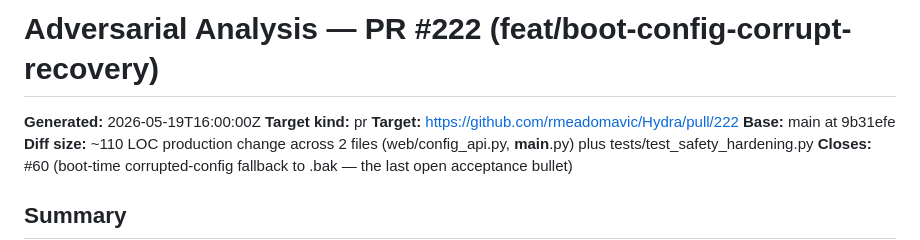
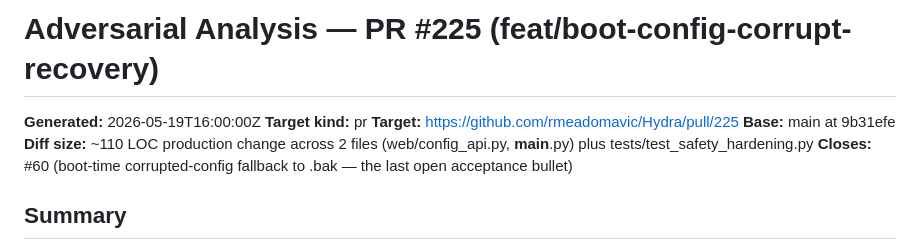
Before and after one commit to rmeadomavic/Hydra, a Markdown page: docs/adversarial/225.md, the part around the change. Rendered like a GitHub page.

Commit message:
chore(adversarial): rename 222.md -> 225.md to match actual PR number

```diff
--- a/docs/adversarial/222.md
+++ b/docs/adversarial/225.md
@@ -1,8 +1,8 @@
-# Adversarial Analysis — PR #222 (feat/boot-config-corrupt-recovery)
+# Adversarial Analysis — PR #225 (feat/boot-config-corrupt-recovery)
 
 **Generated:** 2026-05-19T16:00:00Z
 **Target kind:** pr
-**Target:** https://github.com/rmeadomavic/Hydra/pull/222
+**Target:** https://github.com/rmeadomavic/Hydra/pull/225
 **Base:** main at 9b31efe
 **Diff size:** ~110 LOC production change across 2 files (web/config_api.py, __main__.py) plus tests/test_safety_hardening.py
 **Closes:** #60 (boot-time corrupted-config fallback to .bak — the last open acceptance bullet)
```
